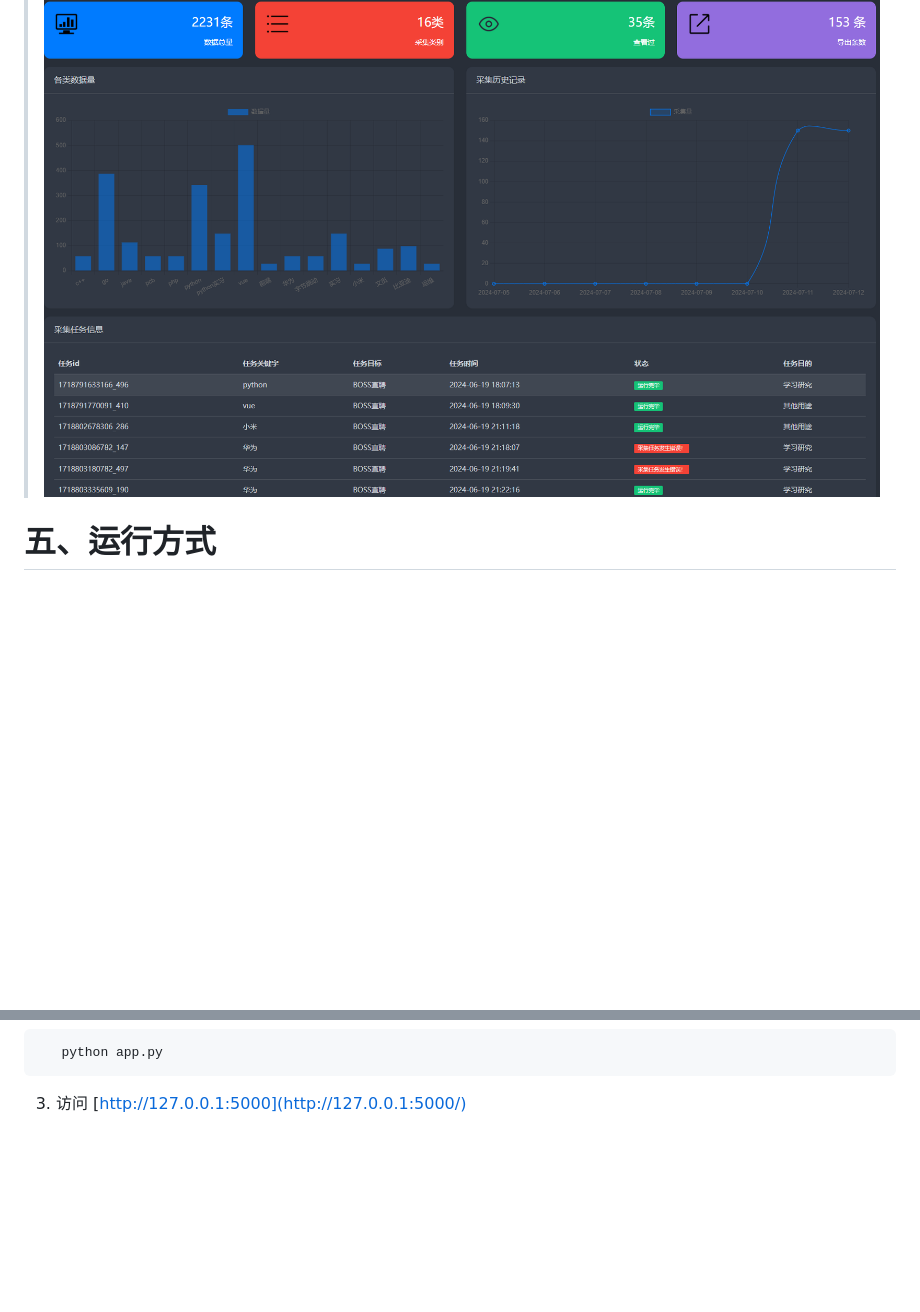
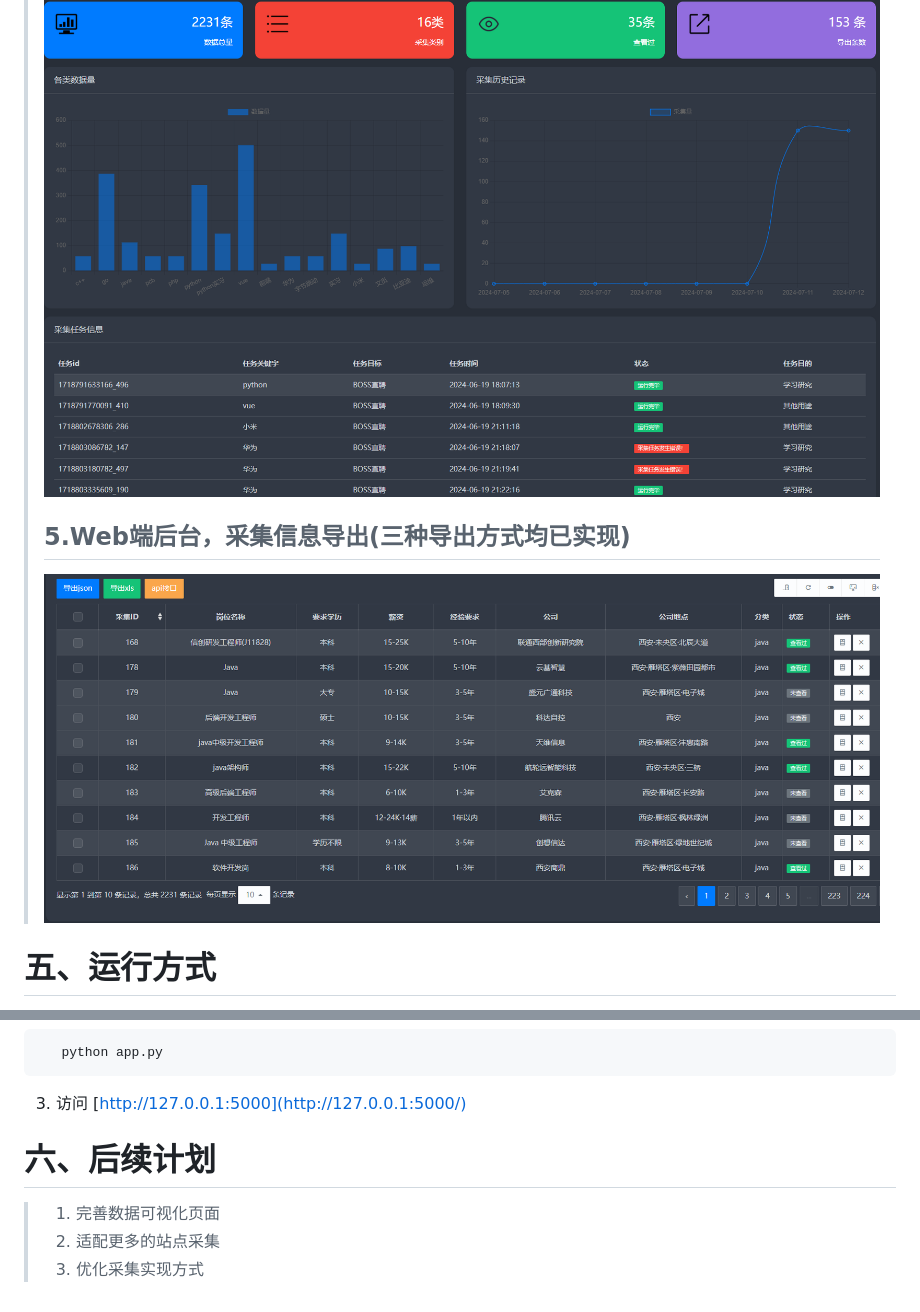
Before and after one commit to 16752774499/flask_spider, a Markdown page: README.md, 2 parts joined by grey strips. Rendered like a GitHub page; pictures changed too: md_src/img_3.png (added); blank space fills up the shorter version.

Commit message:
可视化页面数据适配（1/4），README.md创建

````diff
--- a/README.md
+++ b/README.md
@@ -36,6 +36,8 @@
 > ![img.png](md_src/img.png)
 >## 4.Web端后台，采集任务管理及采集信息
 >![img_2.png](md_src/img_2.png)
+>## 5.Web端后台，采集信息导出(三种导出方式均已实现)
+> ![img.png](md_src/img_3.png)
 
 # 五、运行方式
 
@@ -79,3 +81,9 @@ anPushCfg: dict = {
 ```
 
 3. 访问 [http://127.0.0.1:5000](http://127.0.0.1:5000/)
+
+# 六、后续计划
+
+> 1. 完善数据可视化页面
+>2. 适配更多的站点采集
+>3. 优化采集实现方式
````
